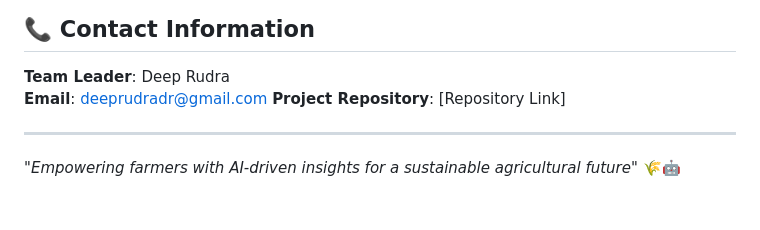
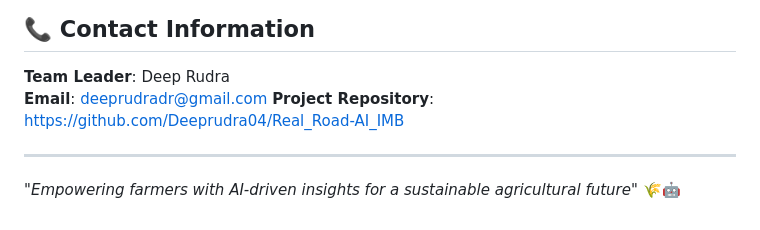
Before and after one commit to Deeprudra04/Real_Road-AI_-IMB, a Markdown page: README.md, the part around the change. Drawn GitHub-style.

```diff
--- a/README.md
+++ b/README.md
@@ -260,7 +260,7 @@ This project is developed for educational and research purposes as part of the I
 
 **Team Leader**: Deep Rudra
 **Email**: deeprudradr@gmail.com
-**Project Repository**: [Repository Link]
+**Project Repository**: https://github.com/Deeprudra04/Real_Road-AI_IMB
 
 ---
 
```
